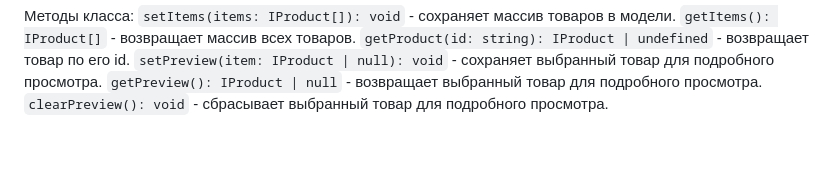
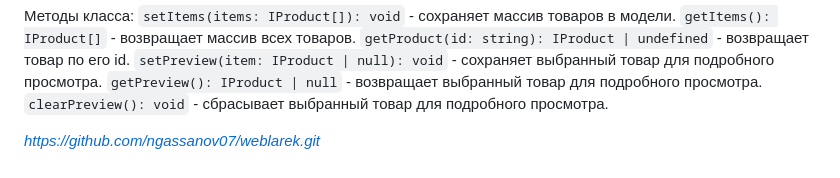
Before and after one commit to ngassanov07/weblarek, a Markdown page: README.md, the part around the change. Drawn GitHub-style.

```diff
--- a/README.md
+++ b/README.md
@@ -188,3 +188,7 @@ interface IOrder extends IBuyer {
 `setPreview(item: IProduct | null): void` - сохраняет выбранный товар для подробного просмотра.
 `getPreview(): IProduct | null` - возвращает выбранный товар для подробного просмотра.
 `clearPreview(): void` - сбрасывает выбранный товар для подробного просмотра.
+
+
+
+*https://github.com/ngassanov07/weblarek.git*
```
